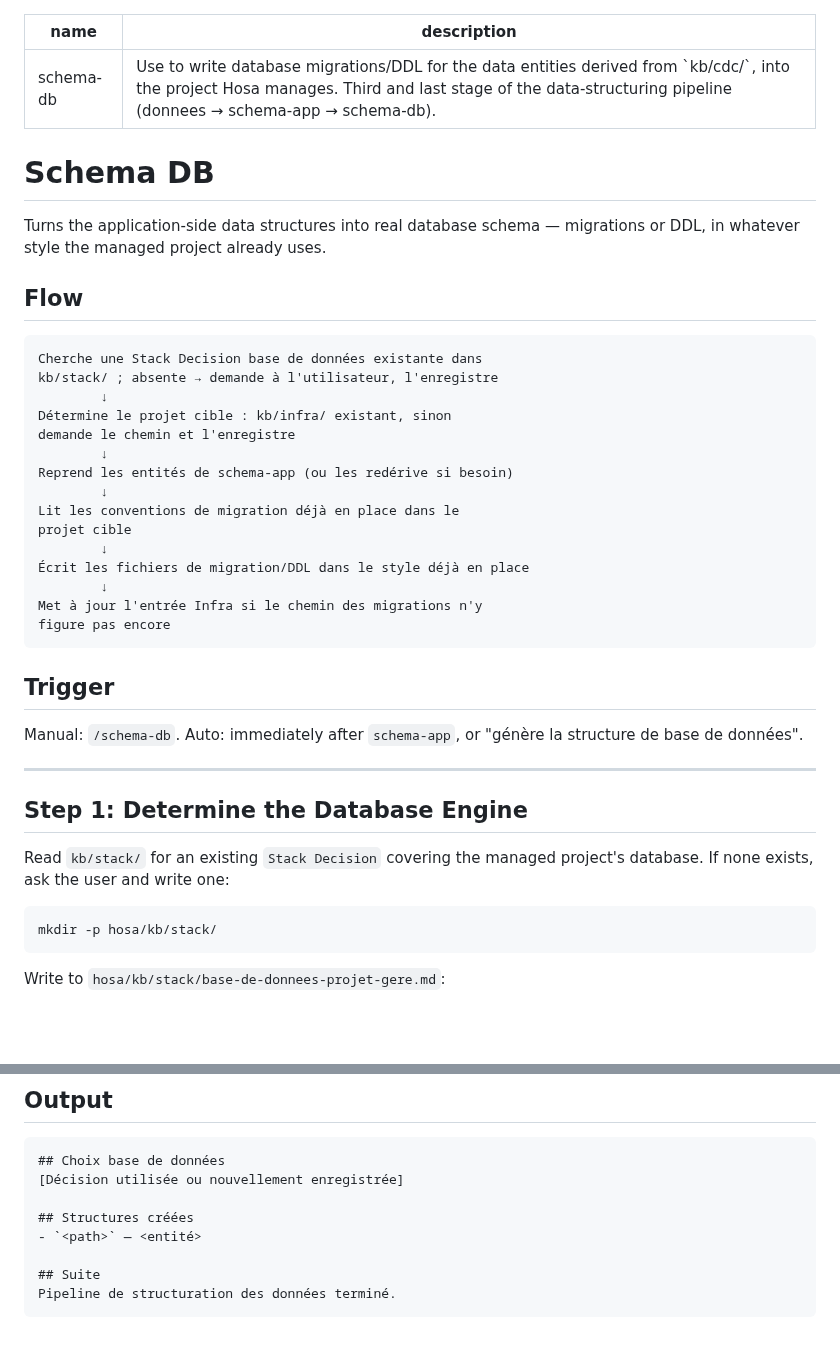
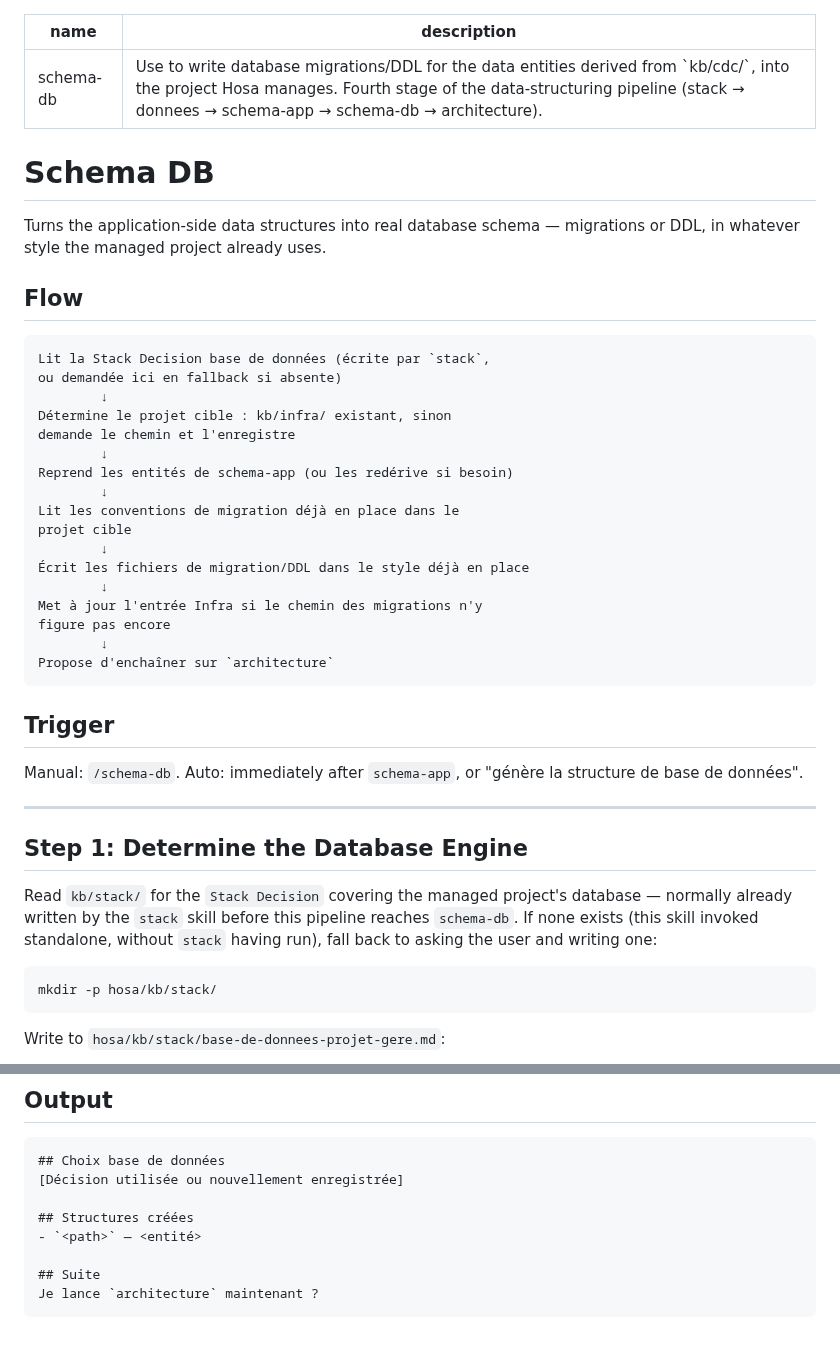
Before and after one commit to fcanneviere/hosa, a Markdown page: skills/schema-db/SKILL.md, 2 parts joined by grey strips. GitHub-like rendering; blank space fills up the shorter version.

Commit message:
feat: chain schema-db to stack's Stack Decision and to architecture

````diff
--- a/skills/schema-db/SKILL.md
+++ b/skills/schema-db/SKILL.md
@@ -1,6 +1,6 @@
 ---
 name: schema-db
-description: Use to write database migrations/DDL for the data entities derived from `kb/cdc/`, into the project Hosa manages. Third and last stage of the data-structuring pipeline (donnees → schema-app → schema-db).
+description: Use to write database migrations/DDL for the data entities derived from `kb/cdc/`, into the project Hosa manages. Fourth stage of the data-structuring pipeline (stack → donnees → schema-app → schema-db → architecture).
 ---
 
 # Schema DB
@@ -10,8 +10,8 @@ Turns the application-side data structures into real database schema — migrati
 ## Flow
 
 ```
-Cherche une Stack Decision base de données existante dans
-kb/stack/ ; absente → demande à l'utilisateur, l'enregistre
+Lit la Stack Decision base de données (écrite par `stack`,
+ou demandée ici en fallback si absente)
         ↓
 Détermine le projet cible : kb/infra/ existant, sinon
 demande le chemin et l'enregistre
@@ -25,6 +25,8 @@ projet cible
         ↓
 Met à jour l'entrée Infra si le chemin des migrations n'y
 figure pas encore
+        ↓
+Propose d'enchaîner sur `architecture`
 ```
 
 ## Trigger
@@ -35,7 +37,7 @@ Manual: `/schema-db`. Auto: immediately after `schema-app`, or "génère la stru
 
 ## Step 1: Determine the Database Engine
 
-Read `kb/stack/` for an existing `Stack Decision` covering the managed project's database. If none exists, ask the user and write one:
+Read `kb/stack/` for the `Stack Decision` covering the managed project's database — normally already written by the `stack` skill before this pipeline reaches `schema-db`. If none exists (this skill invoked standalone, without `stack` having run), fall back to asking the user and writing one:
 
 ```
 mkdir -p hosa/kb/stack/
@@ -95,5 +97,5 @@ You don't commit — neither in the managed project nor in Hosa's own KB. Report
 - `<path>` — <entité>
 
 ## Suite
-Pipeline de structuration des données terminé.
+Je lance `architecture` maintenant ?
 ```
````
